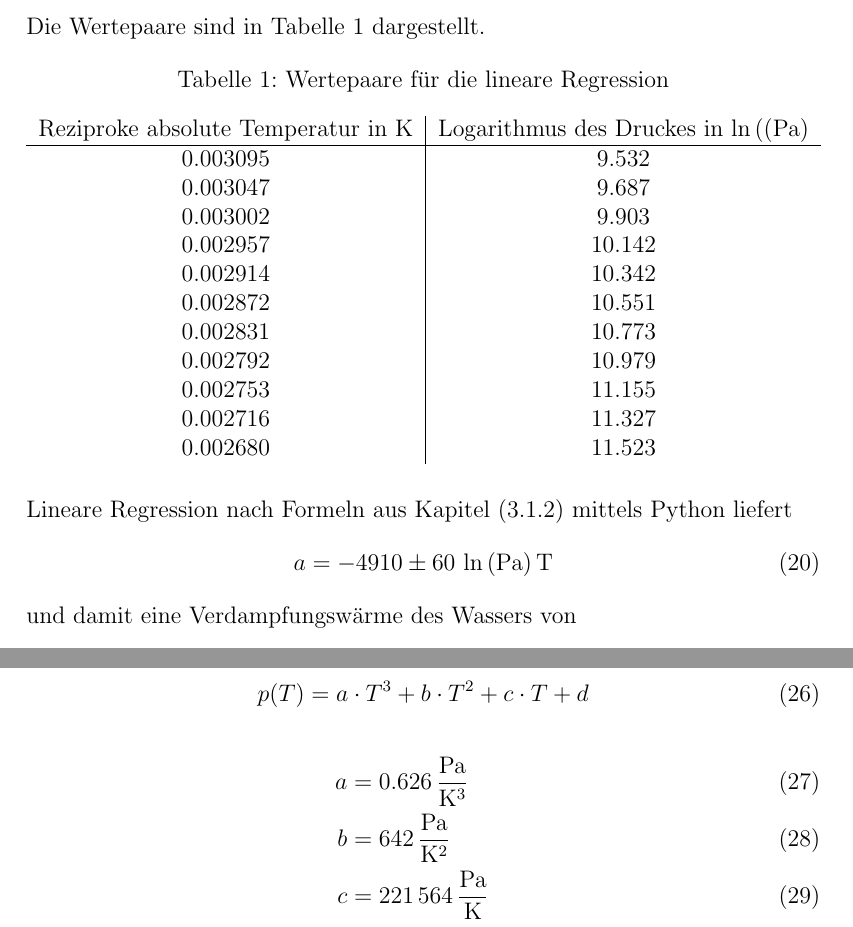
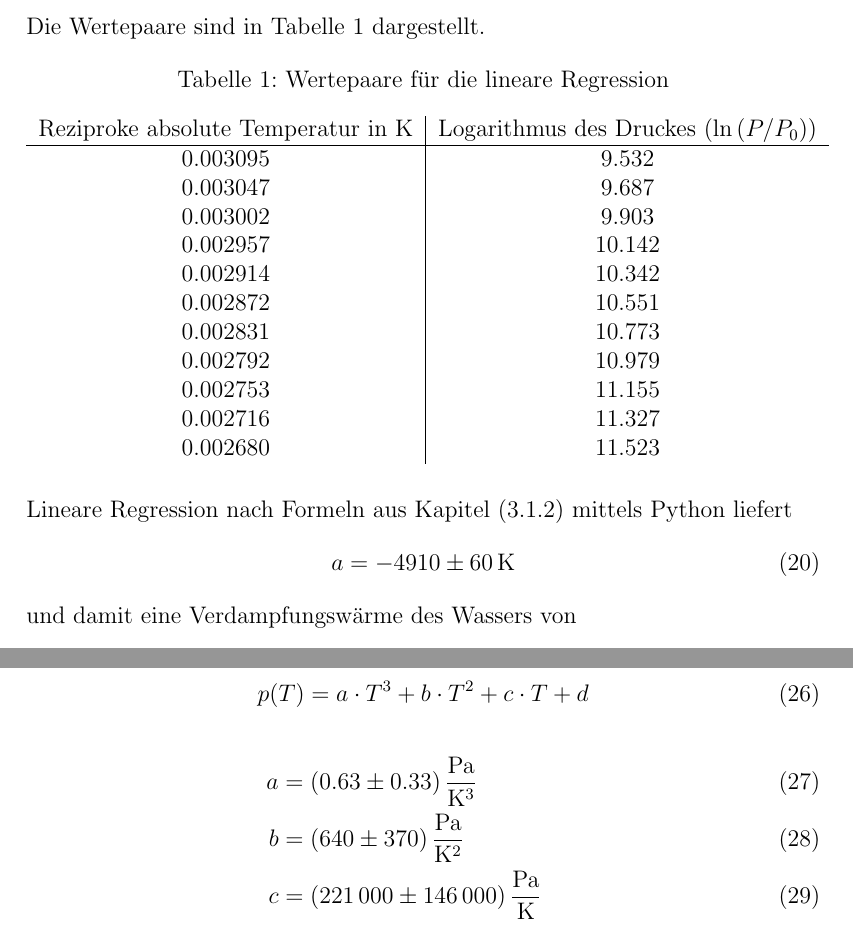
Before and after one commit to Anjaaaa/AP-1516, a LaTeX document (V203-Verdampfungswärme und Dampfdruck-Kurve/Protokoll.tex, which reads V203-Verdampfungswärme und Dampfdruck-Kurve/Auswertung.tex): two parts of pages 9 and 11 of 16, joined at a grey line, cut so that both start at the same text. Compiled offline with pdfLaTeX.

Commit message:
Korrekturen V203 - die möglich waren. Wo ist die eine python-Datein?!

```diff
--- a/V203-Verdampfungswärme und Dampfdruck-Kurve/Auswertung.tex
+++ b/V203-Verdampfungswärme und Dampfdruck-Kurve/Auswertung.tex
@@ -12,7 +12,7 @@ Die Wertepaare sind in Tabelle \ref{tab:druck-temperatur} dargestellt.
 \captionof{table}{Wertepaare für die lineare Regression}
 	\centering
 \begin{tabular}{c|c}
-	Reziproke absolute Temperatur in \si{\kelvin}&   Logarithmus des Druckes in $\ln{(\text{(Pa)}}$ \\
+	Reziproke absolute Temperatur in \si{\kelvin}&   Logarithmus des Druckes ($\ln{(P/P_0)}$) \\
 	\hline
 	0.003095 &                   9.532 \\
 	0.003047 &                   9.687 \\
@@ -32,7 +32,7 @@ Die Wertepaare sind in Tabelle \ref{tab:druck-temperatur} dargestellt.
 
 Lineare Regression nach Formeln aus Kapitel (\ref{sec:regression}) mittels Python liefert
 \begin{equation}
-a= \num{-4910(60)} \,\ln{\text{(Pa)}}\, \text{T}
+a= \num{-4910(60)} \, \si{\kelvin}
 \end{equation}
 und damit eine Verdampfungswärme des Wassers von
 \begin{equation}
@@ -75,11 +75,13 @@ Zunächst wird der Druck als Funktion der Temperatur dargestellt. Mit Hilfe von
 p(T) = a \cdot T ^3 + b \cdot T^2 +c \cdot T + d
 \end{equation}
 \begin{align}
-a &=\SI{0.626}{\pascal\per\kelvin\cubed}  \\
-b &= \SI[per-mode = fraction]{642}{\pascal\per\kelvin\squared}  \\
-c &= \SI{221564}{\pascal\per\kelvin} \\
-d  &= \SI{25769772}{\pascal}
+a &=\SI{0.63(33)}{\pascal\per\kelvin\cubed}  \\
+b &= \SI[per-mode = fraction]{640(370)}{\pascal\per\kelvin\squared}  \\
+c &= \SI{221000(146000)}{\pascal\per\kelvin} \\
+d  &= \SI{25800000(1870000)}{\pascal}
 \end{align}
+
+
 Die Ableitung des Druckes nach der Zeit ist
 \begin{equation}
 \frac{\text{d} p}{\text{d} T} = 3 \cdot a \cdot T^2 + 2 \cdot b \cdot T + c
```
Also changed, not shown: V203-Verdampfungswärme und Dampfdruck-Kurve/Fehlerrechnung.tex (+4 -4 lines), V203-Verdampfungswärme und Dampfdruck-Kurve/Theorie.tex (+2 -2 lines), V203-Verdampfungswärme und Dampfdruck-Kurve/L_groser_druck_temperaturabhangig.pdf, V203-Verdampfungswärme und Dampfdruck-Kurve/Protokoll.pdf, V203-Verdampfungswärme und Dampfdruck-Kurve/Regerssionspolynom_P(t).pdf, V203-Verdampfungswärme und Dampfdruck-Kurve/Volumen+.pdf, V203-Verdampfungswärme und Dampfdruck-Kurve/Volumen-.pdf, 1 other file.
